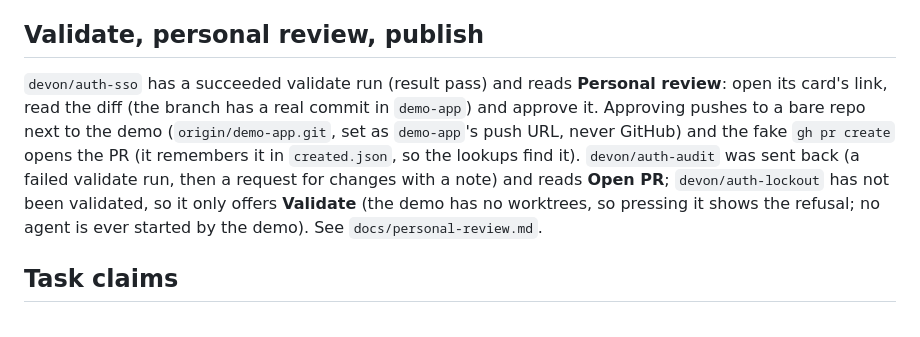
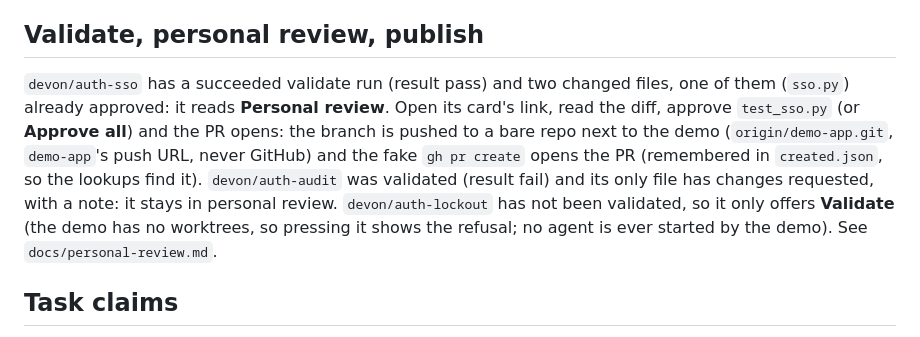
Before and after one commit to DevonFulcher/toolbelt, a Markdown page: tools/ui-demo/README.md, the part around the change. Rendered like a GitHub page.

Commit message:
Personal review docs for per-file approvals
Co-Authored-By: AI Assistant <noreply@ai>

```diff
--- a/tools/ui-demo/README.md
+++ b/tools/ui-demo/README.md
@@ -50,16 +50,17 @@ has no seeded rows, so a new lane has to be added there.
 
 ## Validate, personal review, publish
 
-`devon/auth-sso` has a succeeded validate run (result pass) and reads
-**Personal review**: open its card's link, read the diff (the branch has a real
-commit in `demo-app`) and approve it. Approving pushes to a bare repo next to
-the demo (`origin/demo-app.git`, set as `demo-app`'s push URL, never
-GitHub) and the fake `gh pr create` opens the PR (it remembers it in
-`created.json`, so the lookups find it). `devon/auth-audit` was sent back
-(a failed validate run, then a request for changes with a note) and reads
-**Open PR**; `devon/auth-lockout` has not been validated, so it only offers
-**Validate** (the demo has no worktrees, so pressing it shows the refusal; no
-agent is ever started by the demo). See `docs/personal-review.md`.
+`devon/auth-sso` has a succeeded validate run (result pass) and two changed
+files, one of them (`sso.py`) already approved: it reads **Personal review**.
+Open its card's link, read the diff, approve `test_sso.py` (or **Approve all**)
+and the PR opens: the branch is pushed to a bare repo next to the demo
+(`origin/demo-app.git`, `demo-app`'s push URL, never GitHub) and the fake `gh pr
+create` opens the PR (remembered in `created.json`, so the lookups find it).
+`devon/auth-audit` was validated (result fail) and its only file has changes
+requested, with a note: it stays in personal review. `devon/auth-lockout` has not
+been validated, so it only offers **Validate** (the demo has no worktrees, so
+pressing it shows the refusal; no agent is ever started by the demo). See
+`docs/personal-review.md`.
 
 ## Task claims
 
```
Also changed, not shown: docs/personal-review.md (+44 -31 lines).
